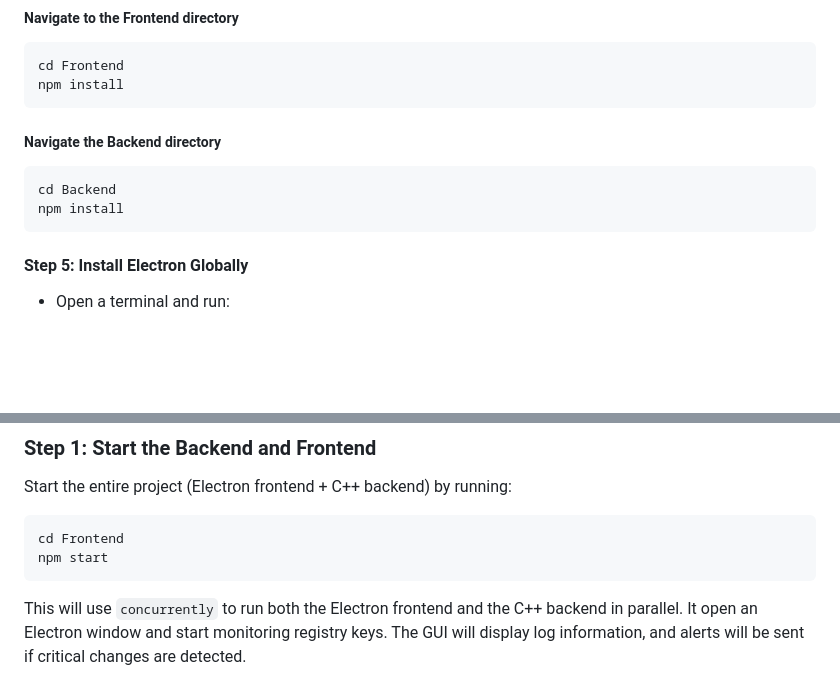
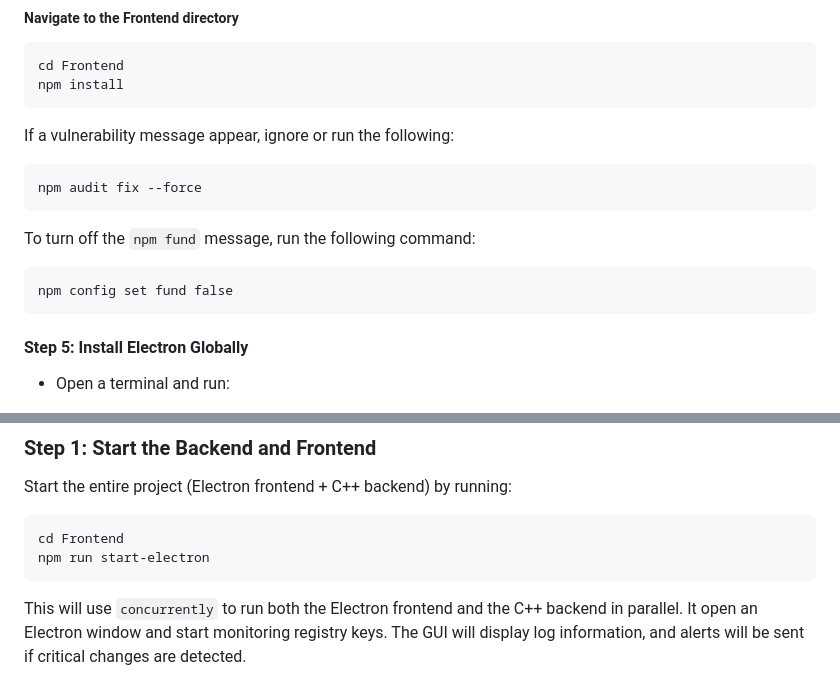
Before and after one commit to Shun1124/BScACS-Major-Project-Prototype, a Markdown page: README.md, 2 parts joined by grey strips. GitHub-like rendering; blank space fills up the shorter version.

````diff
--- a/README.md
+++ b/README.md
@@ -59,10 +59,13 @@ Install the Node.js dependencies with the following commands:
 cd Frontend
 npm install
 ```
-##### Navigate the Backend directory
+If a vulnerability message appear, ignore or run the following:
 ```
-cd Backend
-npm install
+npm audit fix --force
+```
+To turn off the `npm fund` message, run the following command:
+```
+npm config set fund false
 ```
 
 #### Step 5: Install Electron Globally
@@ -114,7 +117,7 @@ Follow these steps to run the project:
 Start the entire project (Electron frontend + C++ backend) by running:
 ```
 cd Frontend
-npm start
+npm run start-electron
 ```
 
 This will use `concurrently` to run both the Electron frontend and the C++ backend in parallel. It open an Electron window and start monitoring registry keys. The GUI will display log information, and alerts will be sent if critical changes are detected.
````
Also changed, not shown: other parts of README.md (+1 -1 lines).
